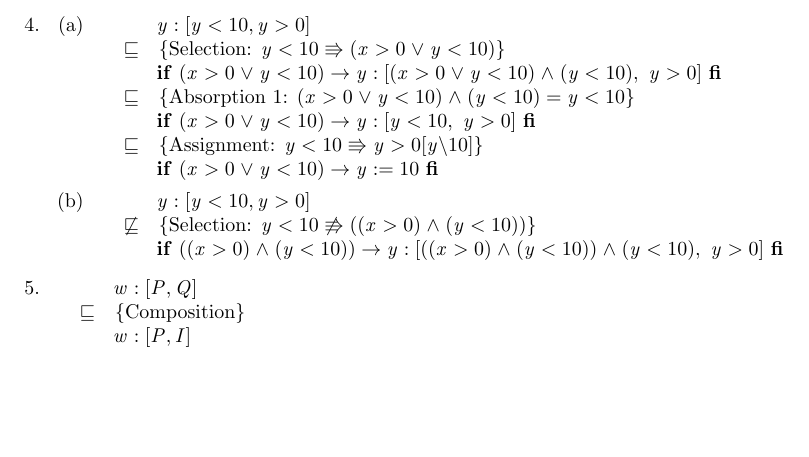
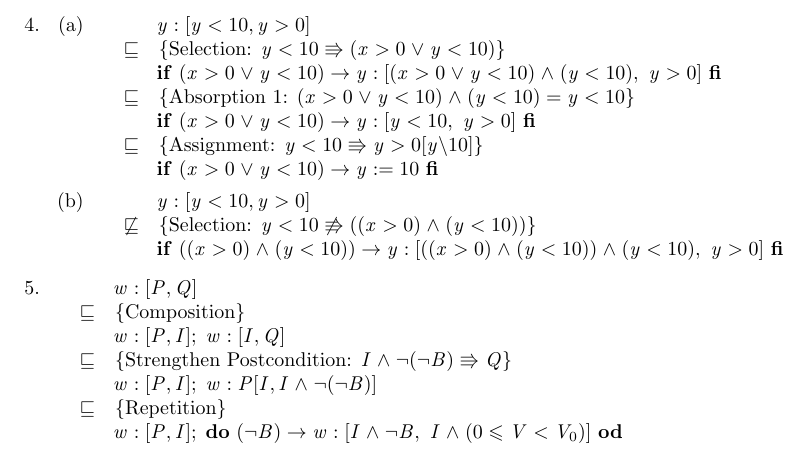
Before and after one commit to MaxwellBo/CSSE3100_Assignments, a LaTeX problem sheet (Assignment_1_Solutions.tex): part of page 2 of 2, cut so that both start at the same text, the shorter picture padded with empty space. Compiled offline with pdfLaTeX.

Commit message:
Start writing Q5

```diff
--- a/Assignment_1_Solutions.tex
+++ b/Assignment_1_Solutions.tex
@@ -96,8 +96,13 @@
     \DERIVE
     \form{w:[P, Q]}
     \hint{\refsto} {Composition}
-    \form{w: [P, I] \ }
-    \ENDDERIVE
+    \form{w: [P, I]; w: [I, Q]}
+    \hint{\refsto} {Strengthen Postcondition: $I \land \neg(\neg B) \entails Q$}
+    \form{w: [P, I]; w: P[I, I \land \neg(\neg B)]}
+    \hint{\refsto} {Repetition}
+    \form{w: [P, I]; \Do~ (\neg B) \rightarrow
+ w:[I \land \neg B,\ I \land (0 \leqslant V < V_0)]\ \Od}
+ \ENDDERIVE
 \end{enumerate}
 
 % Given
```
Also changed, not shown: Assignment_1_Solutions.pdf.
